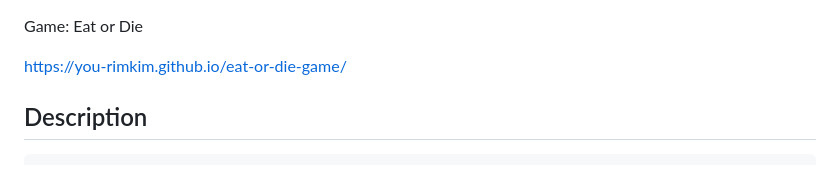
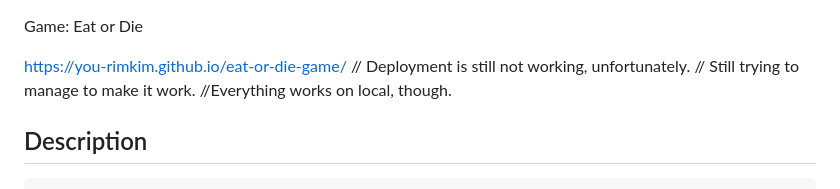
Before and after one commit to You-RimKim/eat-or-die-game, a Markdown page: readme.md, the part around the change. Drawn GitHub-style.

```diff
--- a/readme.md
+++ b/readme.md
@@ -1,6 +1,9 @@
 Game: Eat or Die
 
 https://you-rimkim.github.io/eat-or-die-game/
+// Deployment is still not working, unfortunately.
+// Still trying to manage to make it work.
+//Everything works on local, though.
 
 ## Description
     Eat or Die is a single-player, browser-based pixel-game with the goal to incentivise the player to opt for healthy food options.
```
